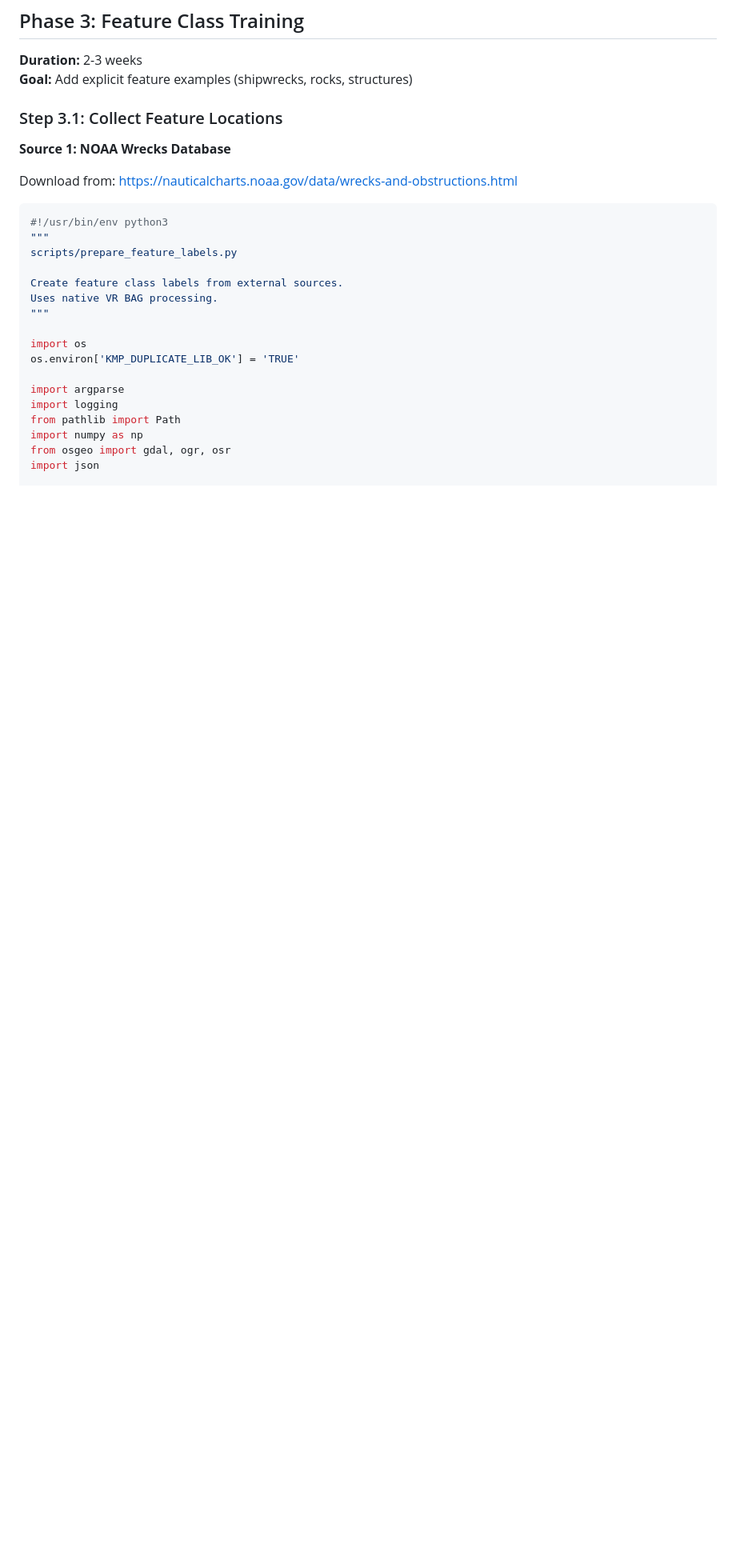
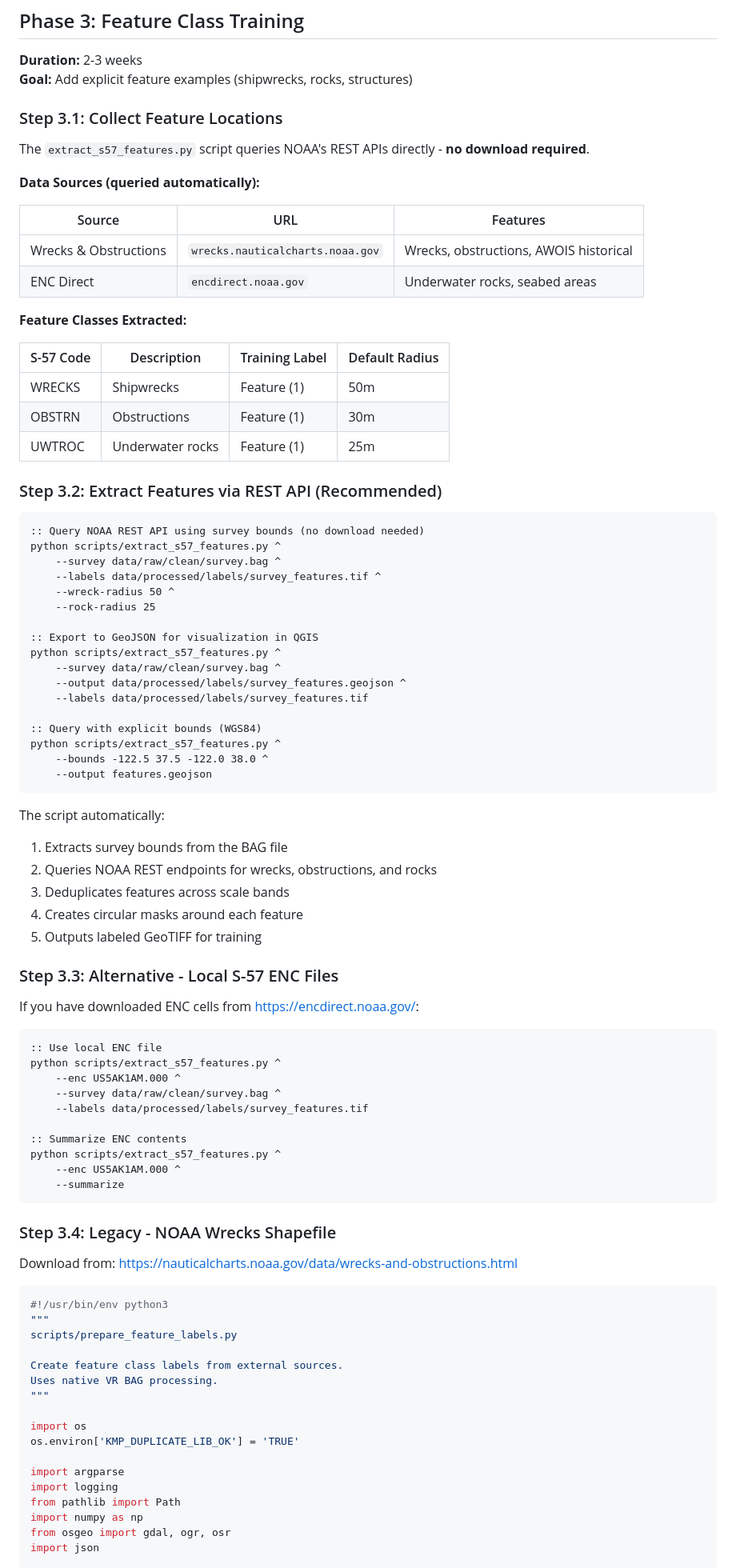
Before and after one commit to grant-froelich/Bathymetric-GNN, a Markdown page: docs/TRAINING_PLAN.md, the part around the change. Shown at 80% size. Rendered like a GitHub page; blank space fills up the shorter version.

````diff
--- a/docs/TRAINING_PLAN.md
+++ b/docs/TRAINING_PLAN.md
@@ -840,7 +840,70 @@ def get_noise_magnitude(depth):
 
 ### Step 3.1: Collect Feature Locations
 
-**Source 1: NOAA Wrecks Database**
+The `extract_s57_features.py` script queries NOAA's REST APIs directly - **no download required**.
+
+**Data Sources (queried automatically):**
+
+| Source | URL | Features |
+|--------|-----|----------|
+| Wrecks & Obstructions | `wrecks.nauticalcharts.noaa.gov` | Wrecks, obstructions, AWOIS historical |
+| ENC Direct | `encdirect.noaa.gov` | Underwater rocks, seabed areas |
+
+**Feature Classes Extracted:**
+
+| S-57 Code | Description | Training Label | Default Radius |
+|-----------|-------------|----------------|----------------|
+| WRECKS | Shipwrecks | Feature (1) | 50m |
+| OBSTRN | Obstructions | Feature (1) | 30m |
+| UWTROC | Underwater rocks | Feature (1) | 25m |
+
+### Step 3.2: Extract Features via REST API (Recommended)
+
+```cmd
+:: Query NOAA REST API using survey bounds (no download needed)
+python scripts/extract_s57_features.py ^
+    --survey data/raw/clean/survey.bag ^
+    --labels data/processed/labels/survey_features.tif ^
+    --wreck-radius 50 ^
+    --rock-radius 25
+
+:: Export to GeoJSON for visualization in QGIS
+python scripts/extract_s57_features.py ^
+    --survey data/raw/clean/survey.bag ^
+    --output data/processed/labels/survey_features.geojson ^
+    --labels data/processed/labels/survey_features.tif
+
+:: Query with explicit bounds (WGS84)
+python scripts/extract_s57_features.py ^
+    --bounds -122.5 37.5 -122.0 38.0 ^
+    --output features.geojson
+```
+
+The script automatically:
+1. Extracts survey bounds from the BAG file
+2. Queries NOAA REST endpoints for wrecks, obstructions, and rocks
+3. Deduplicates features across scale bands
+4. Creates circular masks around each feature
+5. Outputs labeled GeoTIFF for training
+
+### Step 3.3: Alternative - Local S-57 ENC Files
+
+If you have downloaded ENC cells from https://encdirect.noaa.gov/:
+
+```cmd
+:: Use local ENC file
+python scripts/extract_s57_features.py ^
+    --enc US5AK1AM.000 ^
+    --survey data/raw/clean/survey.bag ^
+    --labels data/processed/labels/survey_features.tif
+
+:: Summarize ENC contents
+python scripts/extract_s57_features.py ^
+    --enc US5AK1AM.000 ^
+    --summarize
+```
+
+### Step 3.4: Legacy - NOAA Wrecks Shapefile
 
 Download from: https://nauticalcharts.noaa.gov/data/wrecks-and-obstructions.html
 
````
